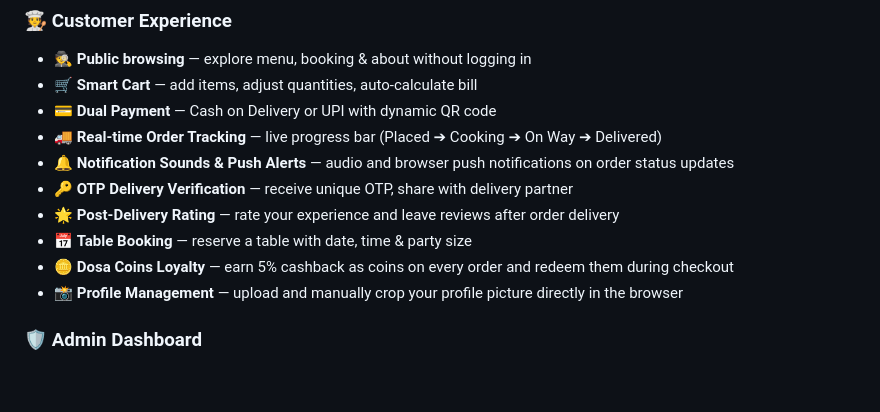
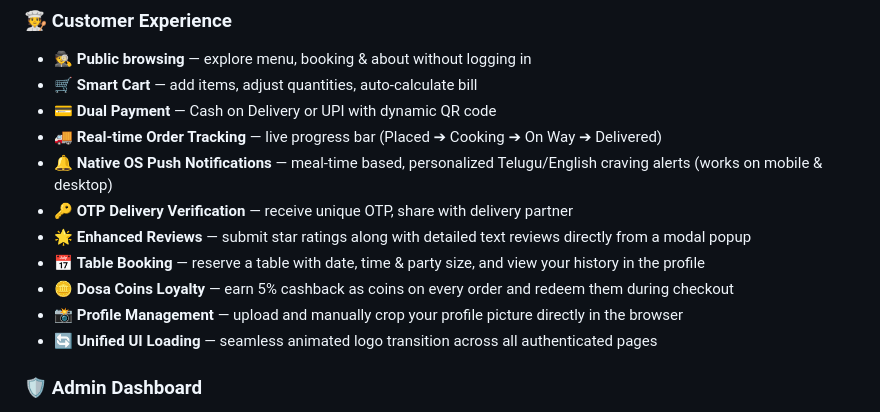
Before and after one commit to MohanAbhishek29/Dosa-House, a Markdown page: README.md, the part around the change. Rendered like a GitHub page; blank space fills up the shorter version.

Commit message:
docs: update README with native push, review enhancements, and table booking fixes

```diff
--- a/README.md
+++ b/README.md
@@ -42,12 +42,13 @@ Customer  →  Places Order  →  Admin Dashboard  →  Kitchen Display  →  De
 - 🛒 **Smart Cart** — add items, adjust quantities, auto-calculate bill
 - 💳 **Dual Payment** — Cash on Delivery or UPI with dynamic QR code
 - 🚚 **Real-time Order Tracking** — live progress bar (Placed ➔ Cooking ➔ On Way ➔ Delivered)
-- 🔔 **Notification Sounds & Push Alerts** — audio and browser push notifications on order status updates
+- 🔔 **Native OS Push Notifications** — meal-time based, personalized Telugu/English craving alerts (works on mobile & desktop)
 - 🔑 **OTP Delivery Verification** — receive unique OTP, share with delivery partner
-- 🌟 **Post-Delivery Rating** — rate your experience and leave reviews after order delivery
-- 📅 **Table Booking** — reserve a table with date, time & party size
+- 🌟 **Enhanced Reviews** — submit star ratings along with detailed text reviews directly from a modal popup
+- 📅 **Table Booking** — reserve a table with date, time & party size, and view your history in the profile
 - 🪙 **Dosa Coins Loyalty** — earn 5% cashback as coins on every order and redeem them during checkout
 - 📸 **Profile Management** — upload and manually crop your profile picture directly in the browser
+- 🔄 **Unified UI Loading** — seamless animated logo transition across all authenticated pages
 
 ### 🛡️ Admin Dashboard
 - 📊 **Live Stats & Advanced Analytics** — Today's revenue, custom date ranges, pending count, avg rating
```
